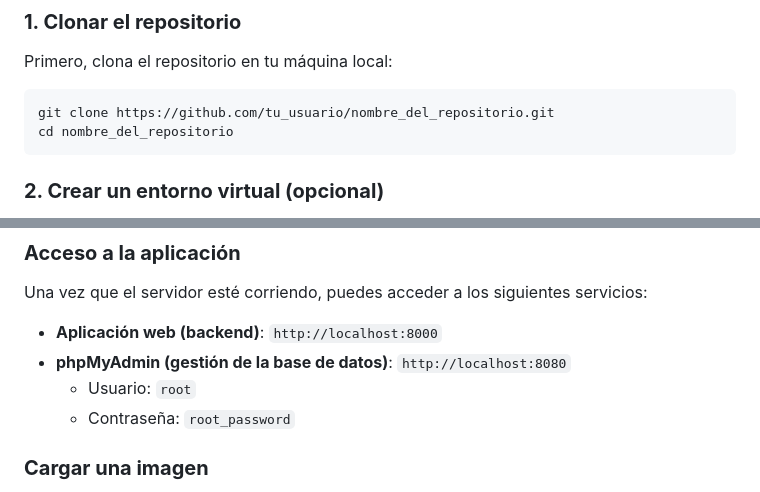
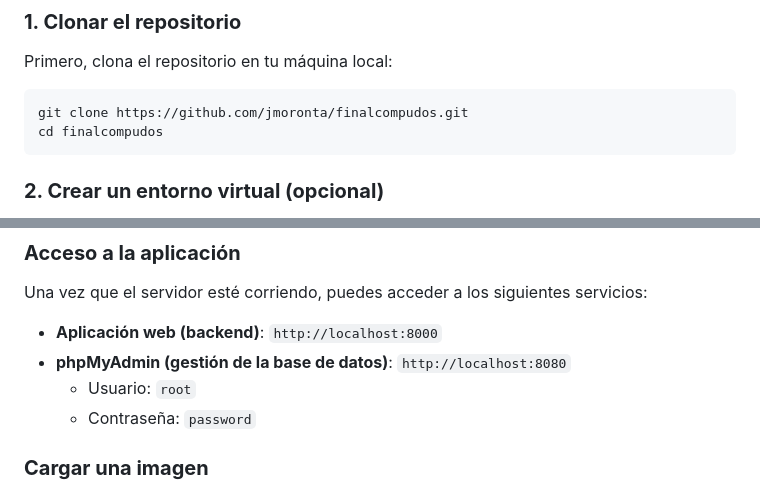
Before and after one commit to jmoronta/finalcompudos, a Markdown page: README.md, 2 parts joined by grey strips. Rendered like a GitHub page.

````diff
--- a/README.md
+++ b/README.md
@@ -56,8 +56,8 @@ pip install -r requirements.txt
 Primero, clona el repositorio en tu máquina local:
 
 ```bash
-git clone https://github.com/tu_usuario/nombre_del_repositorio.git
-cd nombre_del_repositorio
+git clone https://github.com/jmoronta/finalcompudos.git
+cd finalcompudos
 ```
 
 ### **2. Crear un entorno virtual (opcional)**
@@ -147,7 +147,7 @@ Una vez que el servidor esté corriendo, puedes acceder a los siguientes servici
 - **Aplicación web (backend)**: `http://localhost:8000`
 - **phpMyAdmin (gestión de la base de datos)**: `http://localhost:8080`
   - Usuario: `root`
-  - Contraseña: `root_password`
+  - Contraseña: `password`
 
 ### **Cargar una imagen**
 
````
